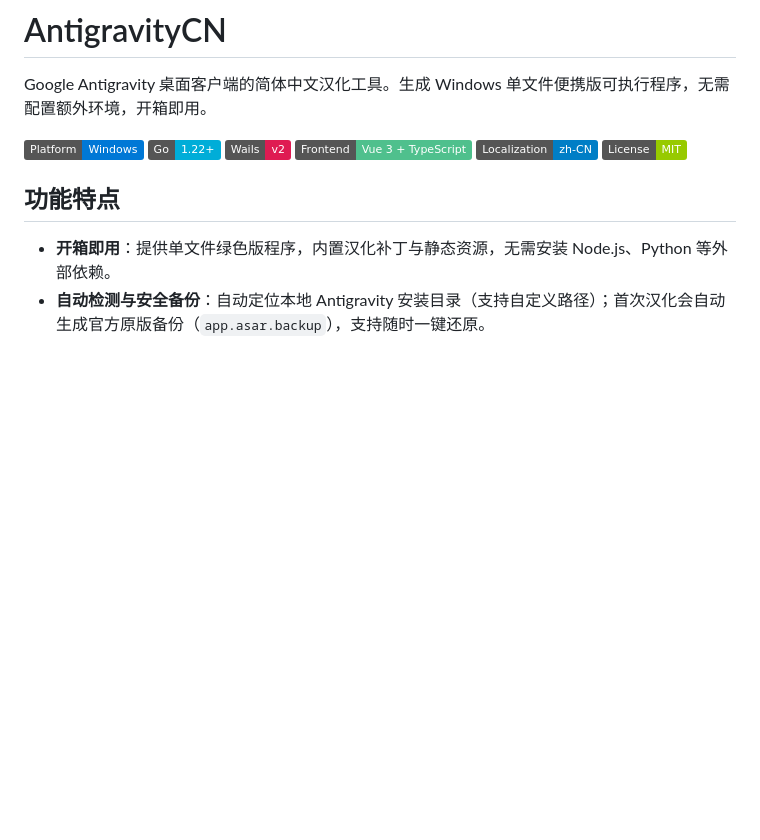
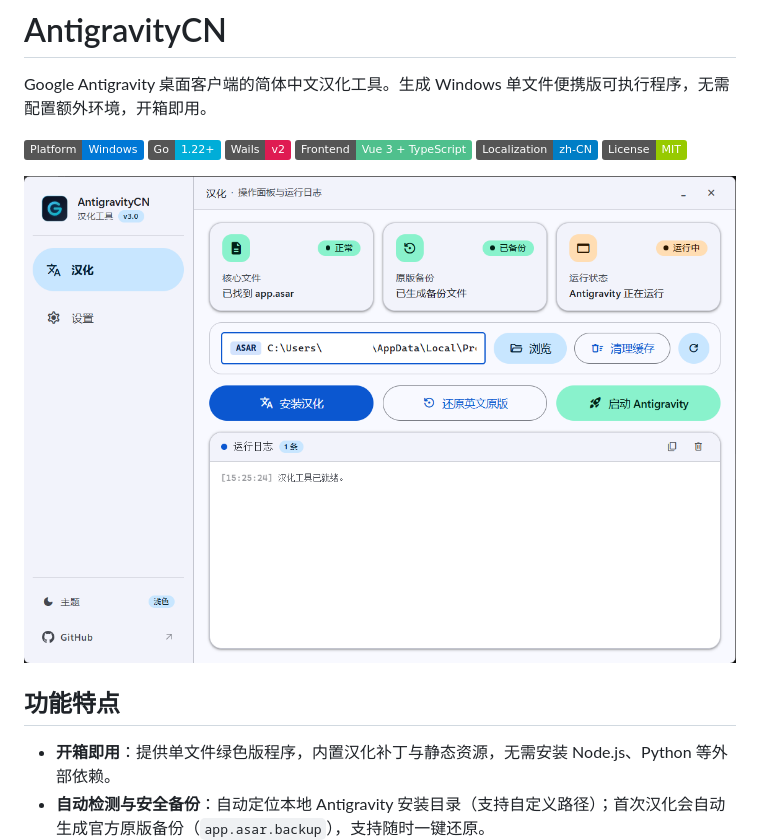
Before and after one commit to haoze-evolluling/AntigravityCN, a Markdown page: README.md, the part around the change. Rendered like a GitHub page; pictures changed too: docs/app-preview.png (added); badges without logos; blank space fills up the shorter version.

Commit message:
docs: 在 README 中添加软件界面预览图

```diff
--- a/README.md
+++ b/README.md
@@ -10,6 +10,8 @@ Google Antigravity 桌面客户端的简体中文汉化工具。生成 Windows
   <img src="https://img.shields.io/badge/Localization-zh--CN-blue" alt="Localization" />
   <img src="https://img.shields.io/badge/License-MIT-green" alt="License" />
 </p>
+
+![AntigravityCN 软件界面预览](docs/app-preview.png)
 
 ## 功能特点
 
```
